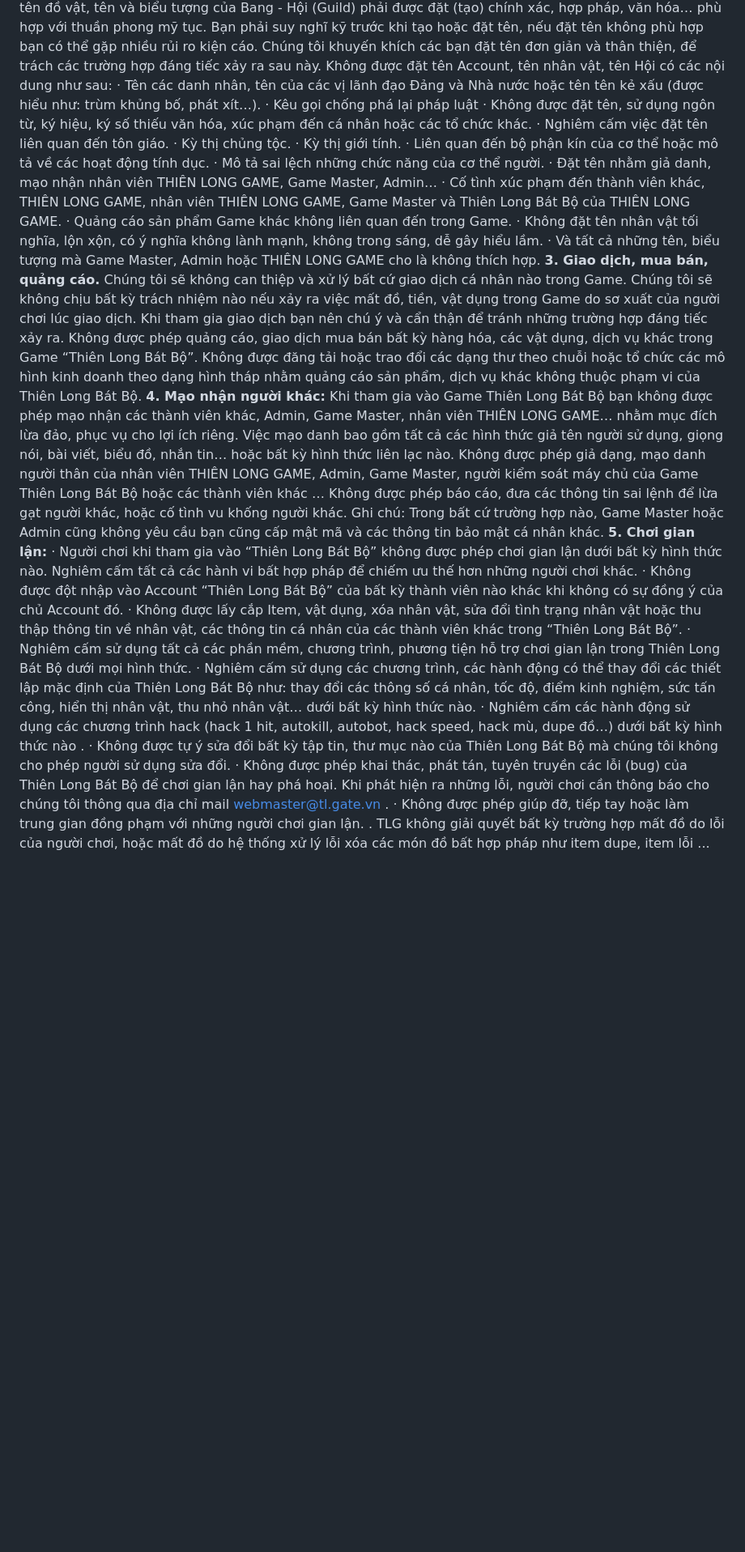
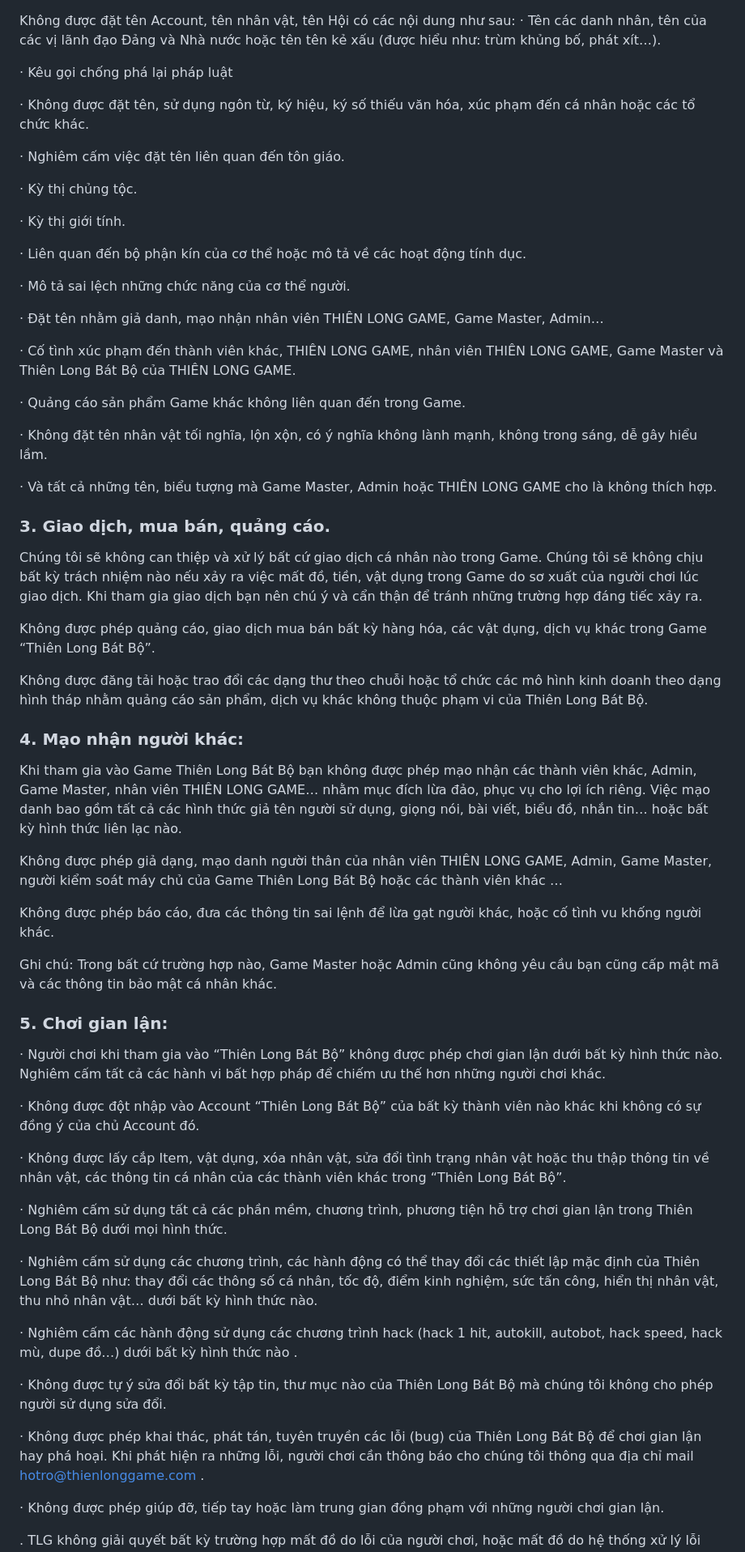
Before and after one commit to rubidev/thienlonggame, a Markdown page: README.md, the part around the change printed below. Shown: that part at 81% size. GitHub-like rendering; blank space fills up the shorter version.

```diff
--- a/README.md
+++ b/README.md
@@ -74,31 +142,60 @@ Tên các danh nhân, tên của các vị lãnh đạo Đảng và Nhà nước
 · Không được đặt tên, sử dụng ngôn từ, ký hiệu, ký số thiếu văn hóa, xúc phạm đến cá nhân hoặc các tổ chức khác.
+
 · Nghiêm cấm việc đặt tên liên quan đến tôn giáo.
+
 · Kỳ thị chủng tộc.
+
 · Kỳ thị giới tính.
+
 · Liên quan đến bộ phận kín của cơ thể hoặc mô tả về các hoạt động tính dục.
+
 · Mô tả sai lệch những chức năng của cơ thể người.
+
 · Đặt tên nhằm giả danh, mạo nhận nhân viên THIÊN LONG GAME, Game Master, Admin…
+
 · Cố tình xúc phạm đến thành viên khác, THIÊN LONG GAME, nhân viên THIÊN LONG GAME, Game Master và  Thiên Long Bát Bộ của THIÊN LONG GAME.
+
 · Quảng cáo sản phẩm Game khác không liên quan đến  trong Game.
+
 · Không đặt tên nhân vật tối nghĩa, lộn xộn, có ý nghĩa không lành mạnh, không trong sáng, dễ gây hiểu lầm.
+
 · Và tất cả những tên, biểu tượng mà Game Master, Admin hoặc THIÊN LONG GAME cho là không thích hợp.
-**3. Giao dịch, mua bán, quảng cáo.**
+
+### **3. Giao dịch, mua bán, quảng cáo.**
+
 Chúng tôi sẽ không can thiệp và xử lý bất cứ giao dịch cá nhân nào trong Game. Chúng tôi sẽ không chịu bất kỳ trách nhiệm nào nếu xảy ra việc mất đồ, tiền, vật dụng trong Game do sơ xuất của người chơi lúc giao dịch. Khi tham gia giao dịch bạn nên chú ý và cẩn thận để tránh những trường hợp đáng tiếc xảy ra.
+
 Không được phép quảng cáo, giao dịch mua bán bất kỳ hàng hóa, các vật dụng, dịch vụ khác trong Game  “Thiên Long Bát Bộ”.
+
 Không được đăng tải hoặc trao đổi các dạng thư theo chuỗi hoặc tổ chức các mô hình kinh doanh theo dạng hình tháp nhằm quảng cáo sản phẩm, dịch vụ khác không thuộc phạm vi của  Thiên Long Bát Bộ.
-**4. Mạo nhận người khác:**
+
+### **4. Mạo nhận người khác:**
+
 Khi tham gia vào Game Thiên Long Bát Bộ bạn không được phép mạo nhận các thành viên khác, Admin, Game Master, nhân viên THIÊN LONG GAME… nhằm mục đích lừa đảo, phục vụ cho lợi ích riêng. Việc mạo danh bao gồm tất cả các hình thức giả tên người sử dụng, giọng nói, bài viết, biểu đồ, nhắn tin… hoặc bất kỳ hình thức liên lạc nào.
+
 Không được phép giả dạng, mạo danh người thân của nhân viên THIÊN LONG GAME, Admin, Game Master, người kiểm soát máy chủ của Game  Thiên Long Bát Bộ hoặc các thành viên khác …
+
 Không được phép báo cáo, đưa các thông tin sai lệnh để lừa gạt người khác, hoặc cố tình vu khống người khác.
+
 Ghi chú: Trong bất cứ trường hợp nào, Game Master hoặc Admin cũng không yêu cầu bạn cũng cấp mật mã và các thông tin bảo mật cá nhân khác.
-**5. Chơi gian lận:**
+
+### **5. Chơi gian lận:**
 · Người chơi khi tham gia vào  “Thiên Long Bát Bộ” không được phép chơi gian lận dưới bất kỳ hình thức nào. Nghiêm cấm tất cả các hành vi bất hợp pháp để chiếm ưu thế hơn những người chơi khác.
+
 · Không được đột nhập vào Account  “Thiên Long Bát Bộ” của bất kỳ thành viên nào khác khi không có sự đồng ý của chủ Account đó.
+
 · Không được lấy cắp Item, vật dụng, xóa nhân vật, sửa đổi tình trạng nhân vật hoặc thu thập thông tin về nhân vật, các thông tin cá nhân của các thành viên khác trong  “Thiên Long Bát Bộ”.
+
 · Nghiêm cấm sử dụng tất cả các phần mềm, chương trình, phương tiện hỗ trợ chơi gian lận trong  Thiên Long Bát Bộ dưới mọi hình thức.
+
 · Nghiêm cấm sử dụng các chương trình, các hành động có thể thay đổi các thiết lập mặc định của  Thiên Long Bát Bộ như: thay đổi các thông số cá nhân, tốc độ, điểm kinh nghiệm, sức tấn công, hiển thị nhân vật, thu nhỏ nhân vật… dưới bất kỳ hình thức nào.
+
 · Nghiêm cấm các hành động sử dụng các chương trình hack (hack 1 hit, autokill, autobot, hack speed, hack mù, dupe đồ…) dưới bất kỳ hình thức nào .
+
 · Không được tự ý sửa đổi bất kỳ tập tin, thư mục nào của  Thiên Long Bát Bộ mà chúng tôi không cho phép người sử dụng sửa đổi.
-· Không được phép khai thác, phát tán, tuyên truyền các lỗi (bug) của  Thiên Long Bát Bộ để chơi gian lận hay phá hoại. Khi phát hiện ra những lỗi, người chơi cần thông báo cho chúng tôi thông qua địa chỉ mail webmaster@tl.gate.vn .
+
+· Không được phép khai thác, phát tán, tuyên truyền các lỗi (bug) của  Thiên Long Bát Bộ để chơi gian lận hay phá hoại. Khi phát hiện ra những lỗi, người chơi cần thông báo cho chúng tôi thông qua địa chỉ mail hotro@thienlonggame.com .
+
 · Không được phép giúp đỡ, tiếp tay hoặc làm trung gian đồng phạm với những người chơi gian lận.
+
 . TLG không giải quyết bất kỳ trường hợp mất đồ do lỗi của người chơi, hoặc mất đồ do hệ thống xử lý lỗi xóa các món đồ bất hợp pháp như item dupe, item lỗi ...
```
Also changed, not shown: other parts of README.md (+98 -30 lines).
